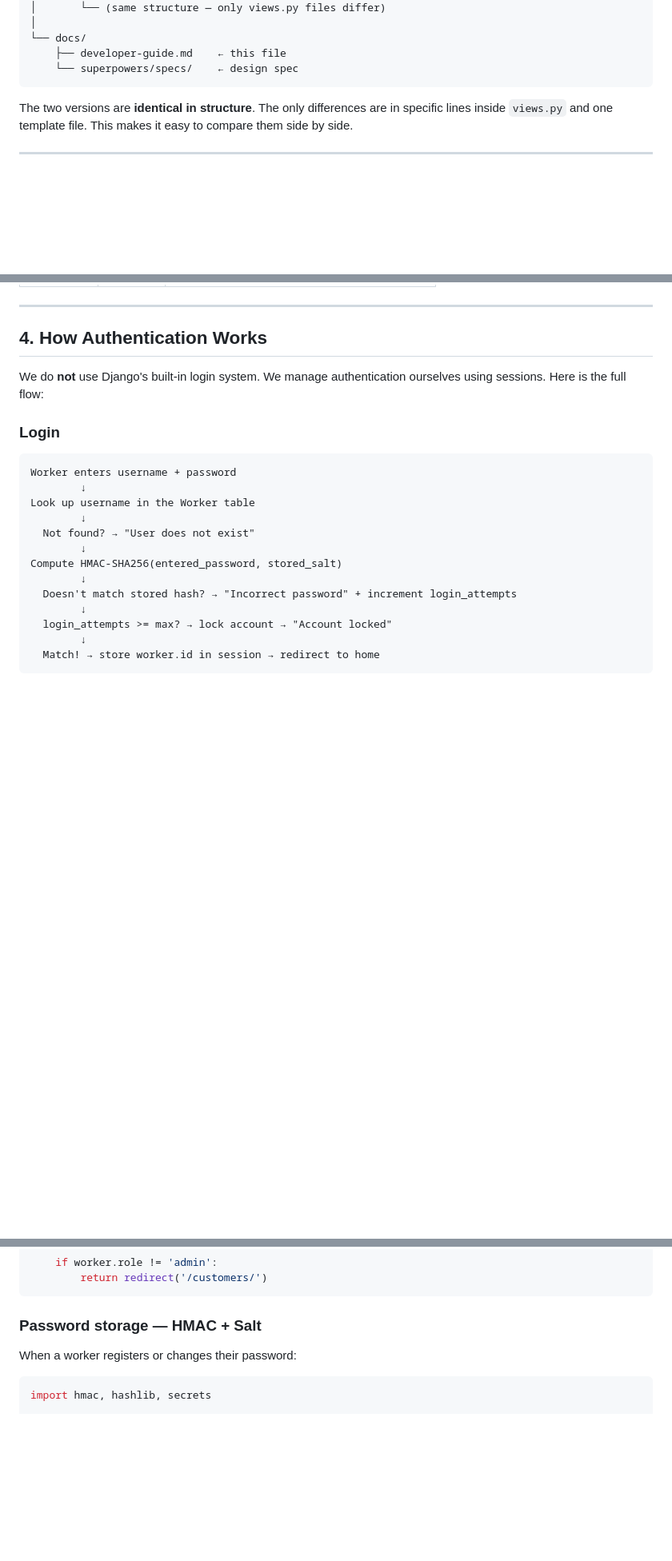
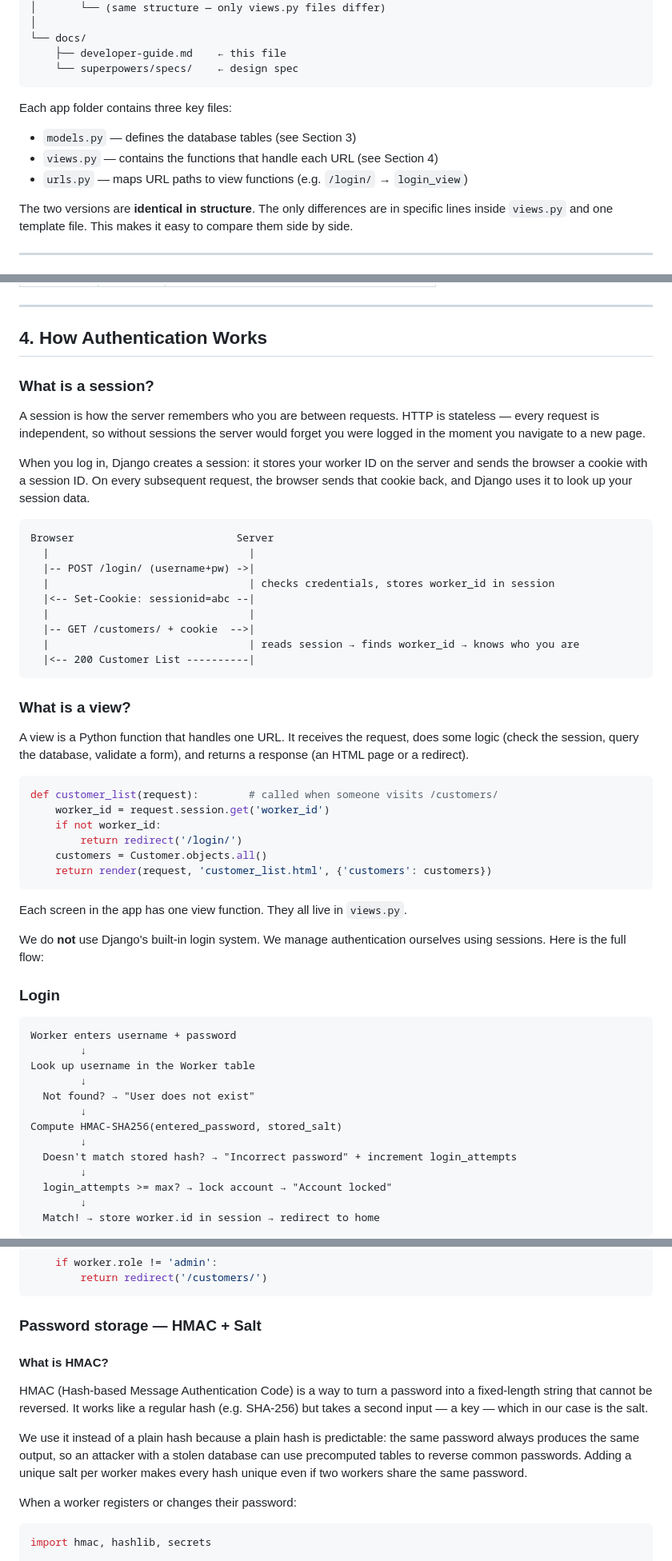
Before and after one commit to shaked-shlomo/CS-Project-Communication_Ltd, a Markdown page: docs/developer-guide.md, 3 parts joined by grey strips. Shown at 80% size. GitHub-like rendering; blank space fills up the shorter version.

Commit message:
docs: add intros for sessions, views, and HMAC in developer guide

````diff
--- a/docs/developer-guide.md
+++ b/docs/developer-guide.md
@@ -73,6 +73,11 @@ Comunication_Ltd/
     ├── developer-guide.md    ← this file
     └── superpowers/specs/    ← design spec
 ```
+
+Each app folder contains three key files:
+- `models.py` — defines the database tables (see Section 3)
+- `views.py` — contains the functions that handle each URL (see Section 4)
+- `urls.py` — maps URL paths to view functions (e.g. `/login/` → `login_view`)
 
 The two versions are **identical in structure**. The only differences are in specific lines inside `views.py` and one template file. This makes it easy to compare them side by side.
 
@@ -156,6 +161,39 @@ Stores the one-time tokens used in the forgot-password flow.
 
 ## 4. How Authentication Works
 
+### What is a session?
+
+A session is how the server remembers who you are between requests. HTTP is stateless — every request is independent, so without sessions the server would forget you were logged in the moment you navigate to a new page.
+
+When you log in, Django creates a session: it stores your worker ID on the server and sends the browser a cookie with a session ID. On every subsequent request, the browser sends that cookie back, and Django uses it to look up your session data.
+
+```
+Browser                          Server
+  |                                |
+  |-- POST /login/ (username+pw) ->|
+  |                                | checks credentials, stores worker_id in session
+  |<-- Set-Cookie: sessionid=abc --|
+  |                                |
+  |-- GET /customers/ + cookie  -->|
+  |                                | reads session → finds worker_id → knows who you are
+  |<-- 200 Customer List ----------|
+```
+
+### What is a view?
+
+A view is a Python function that handles one URL. It receives the request, does some logic (check the session, query the database, validate a form), and returns a response (an HTML page or a redirect).
+
+```python
+def customer_list(request):        # called when someone visits /customers/
+    worker_id = request.session.get('worker_id')
+    if not worker_id:
+        return redirect('/login/')
+    customers = Customer.objects.all()
+    return render(request, 'customer_list.html', {'customers': customers})
+```
+
+Each screen in the app has one view function. They all live in `views.py`.
+
 We do **not** use Django's built-in login system. We manage authentication ourselves using sessions. Here is the full flow:
 
 ### Login
@@ -203,6 +241,12 @@ Admin-only views additionally check the role:
 ```
 
 ### Password storage — HMAC + Salt
+
+#### What is HMAC?
+
+HMAC (Hash-based Message Authentication Code) is a way to turn a password into a fixed-length string that cannot be reversed. It works like a regular hash (e.g. SHA-256) but takes a second input — a key — which in our case is the salt.
+
+We use it instead of a plain hash because a plain hash is predictable: the same password always produces the same output, so an attacker with a stolen database can use precomputed tables to reverse common passwords. Adding a unique salt per worker makes every hash unique even if two workers share the same password.
 
 When a worker registers or changes their password:
 
````
